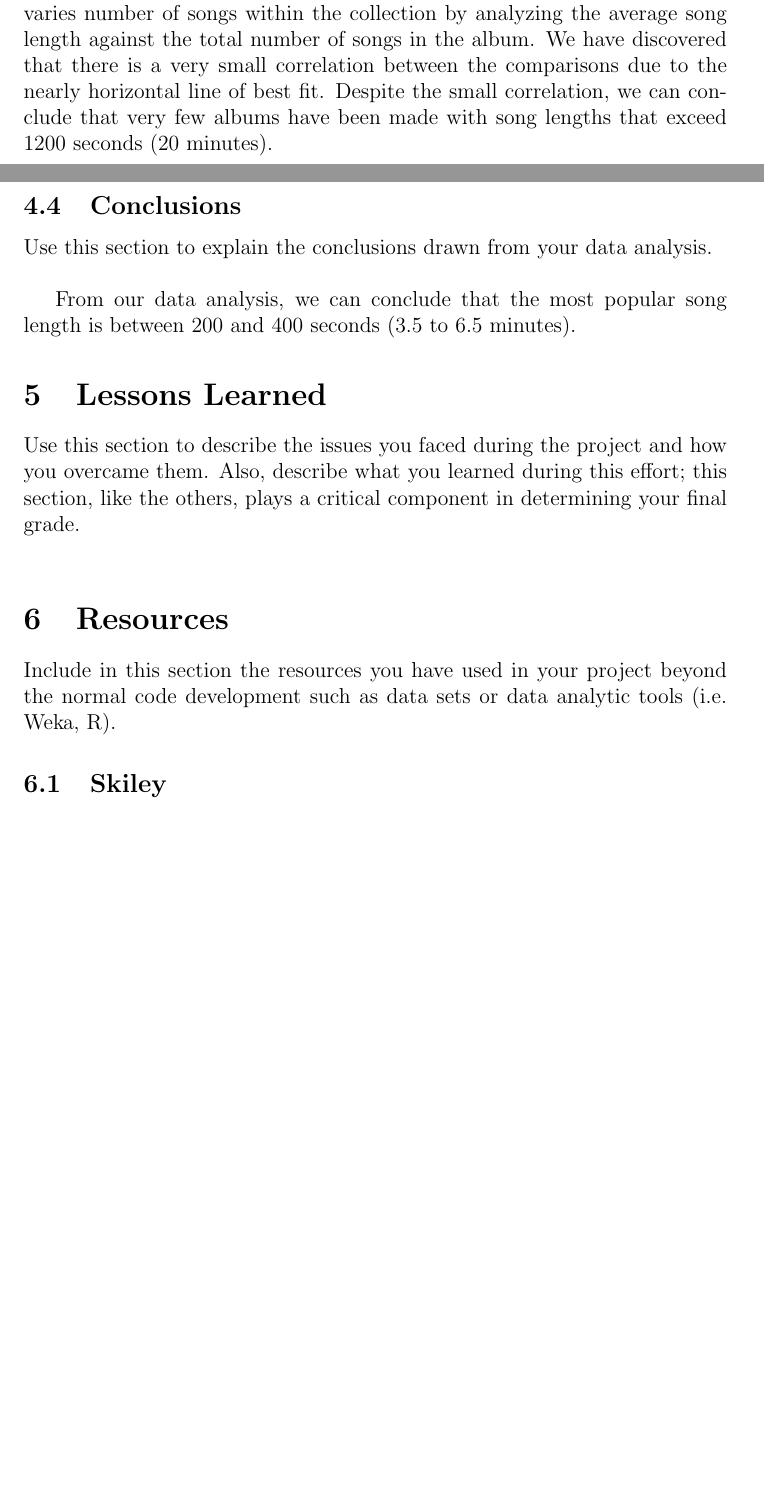
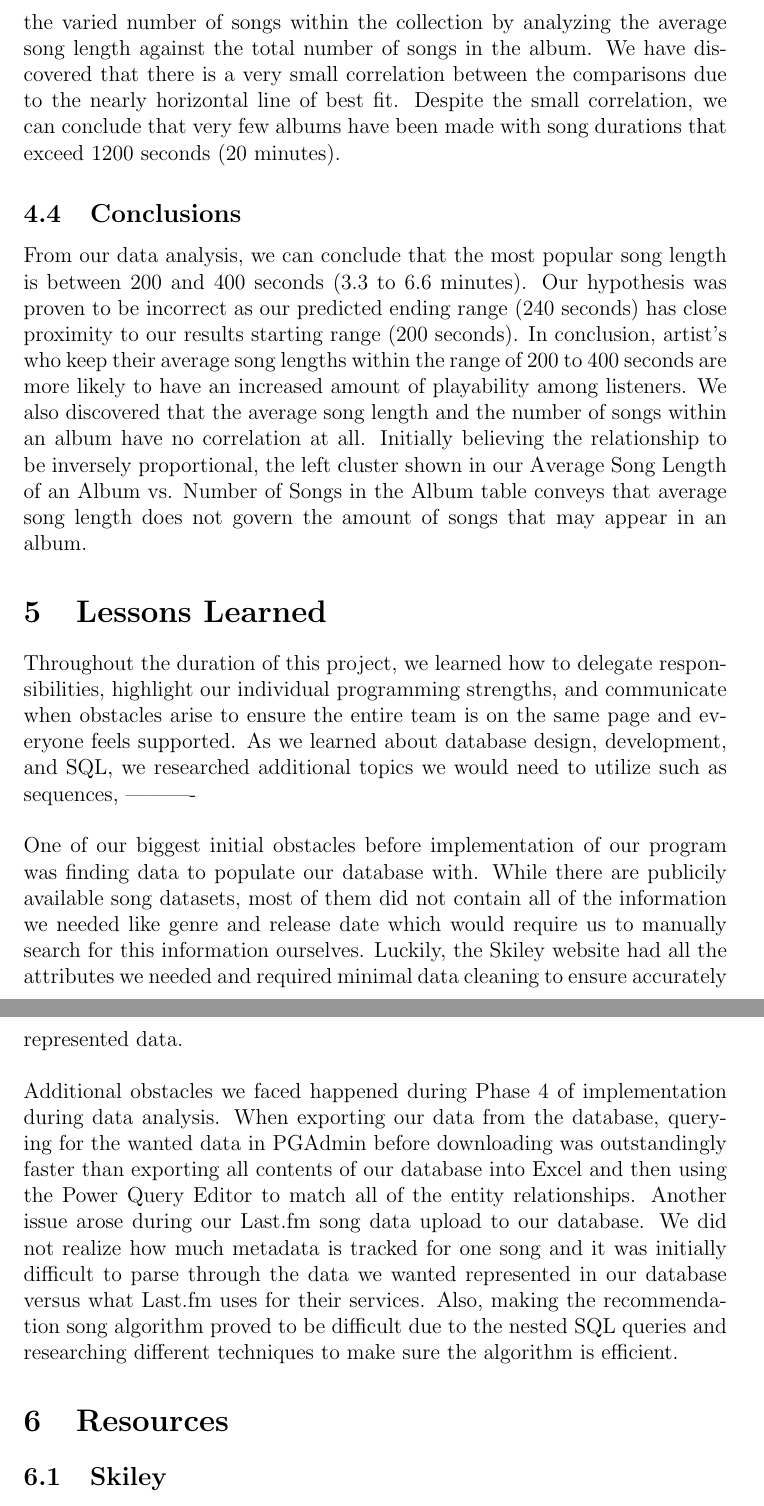
Before and after one commit to m-dorsey/MeamDB, a LaTeX document (docs/REPORT_INITIAL.tex): two parts of pages 20 and 21 of 29 before the commit and two parts of pages 21 and 22 of 29 after it, joined at a grey line, cut so that both start at the same text, the shorter picture padded with empty space. Compiled offline with pdfLaTeX.

Commit message:
updates data analysis section

```diff
--- a/docs/REPORT_INITIAL.tex
+++ b/docs/REPORT_INITIAL.tex
@@ -915,27 +921,58 @@ Student 4 tts1848: Emi Simpson\\
     \vspace{0.5cm}
 
     \noindent This graph visualizes the consistency of an album's total duration
-    despite varies number of songs within the collection by analyzing the average
+    despite the varied number of songs within the collection by analyzing the average
     song length against the total number of songs in the album. We have discovered
     that there is a very small correlation between the comparisons due to the nearly
     horizontal line of best fit. Despite the small correlation, we can conclude that
-    very few albums have been made with song lengths that exceed 1200 seconds
+    very few albums have been made with song durations that exceed 1200 seconds
     (20 minutes).
 
 
     \subsection{Conclusions}
-    Use this section to explain the conclusions drawn from your data analysis.\\
-
     From our data analysis, we can conclude that the most popular song length is
-    between 200 and 400 seconds (3.5 to 6.5 minutes).
+    between 200 and 400 seconds (3.3 to 6.6 minutes). Our hypothesis was proven to
+    be incorrect as our predicted ending range (240 seconds) has close proximity to
+    our results starting range (200 seconds). In conclusion, artist's who keep their
+    average song lengths within the range of 200 to 400 seconds are more likely to have
+    an increased amount of playability among listeners. We also discovered that the
+    average song length and the number of songs within an album have no correlation
+    at all. Initially believing the relationship to be inversely proportional, the
+    left cluster shown in our Average Song Length of an Album vs. Number of Songs
+    in the Album table conveys that average song length does not govern the
+    amount of songs that may appear in an album.
 
     \section{Lessons Learned}
-    Use this section to describe the issues you faced during the project and how you overcame them. Also, describe what you learned during this effort; this section, like the others, plays a critical component in determining your final grade.\\
+    Throughout the duration of this project, we learned how to delegate responsibilities,
+    highlight our individual programming strengths, and communicate when obstacles arise
+    to ensure the entire team is on the same page and everyone feels supported. As we
+    learned about database design, development, and SQL, we researched additional topics
+    we would need to utilize such as sequences, ----------
 
+    \vspace{0.5cm}
+
+    \noindent One of our biggest initial obstacles before implementation of our program was finding
+    data to populate our database with. While there are publicily available song datasets,
+    most of them did not contain all of the information we needed like genre and release date
+    which would require us to manually search for this information ourselves. Luckily, the
+    Skiley website had all the attributes we needed and required minimal data cleaning to
+    ensure accurately represented data.
+
+    \vspace{0.5cm}
+
+    \noindent Additional obstacles we faced happened during Phase 4 of implementation during data analysis.
+    When exporting our
+    data from the database, querying for the wanted data in PGAdmin before downloading was
+    outstandingly faster than exporting all contents of our database into Excel and then
+    using the Power Query Editor to match all of the entity relationships. Another issue
+    arose during our Last.fm song data upload to our database. We did not realize how much
+    metadata is tracked for one song and it was initially
+    difficult to parse through the data we wanted represented in our database versus what Last.fm
+    uses for their services. Also, making the recommendation song algorithm proved to be
+    difficult due to the nested SQL queries and researching different techniques to make sure
+    the algorithm is efficient.
 
     \section{Resources}
-    Include in this section the resources you have used in your project beyond the normal code development
-    such as data sets or data analytic tools (i.e. Weka, R).
 
     \subsection{Skiley}
     Skiley is a web app that integrates with Spotify to allow users to view their listening history,
```
Also changed, not shown: docs/REPORT_INITIAL.tex (82 more changed lines).
